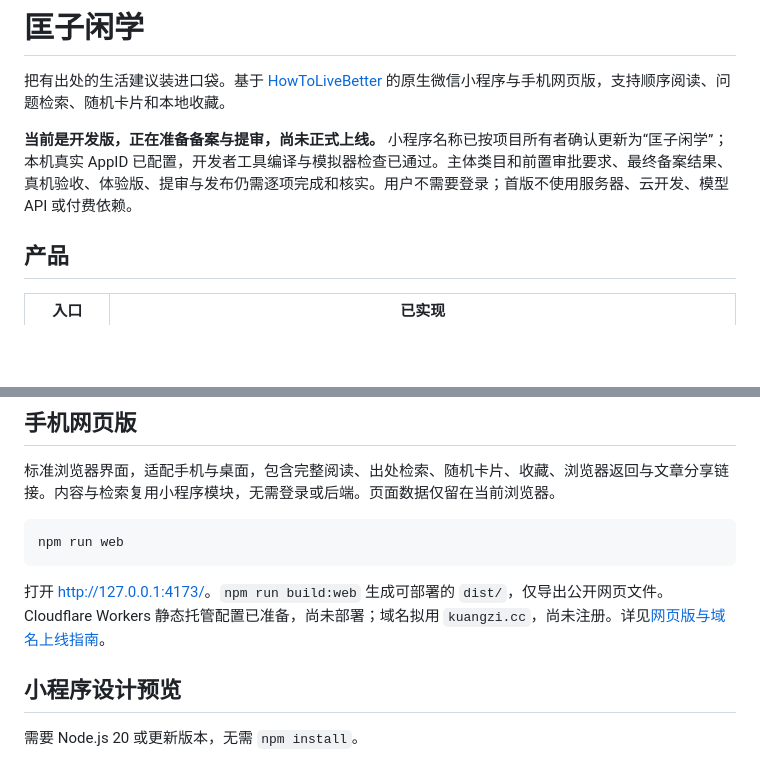
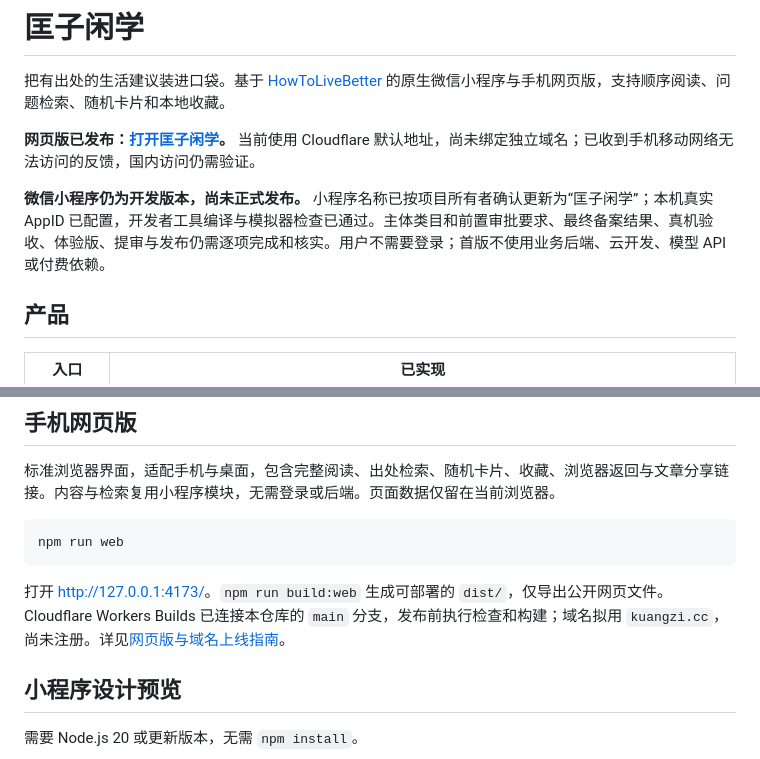
Before and after one commit to kuangzixian/easy-life, a Markdown page: README.md, 2 parts joined by grey strips. Drawn GitHub-style; blank space fills up the shorter version.

````diff
--- a/README.md
+++ b/README.md
@@ -2,7 +2,9 @@
 
 把有出处的生活建议装进口袋。基于 [HowToLiveBetter](https://github.com/eternity4719/HowToLiveBetter) 的原生微信小程序与手机网页版，支持顺序阅读、问题检索、随机卡片和本地收藏。
 
-**当前是开发版，正在准备备案与提审，尚未正式上线。** 小程序名称已按项目所有者确认更新为“匡子闲学”；本机真实 AppID 已配置，开发者工具编译与模拟器检查已通过。主体类目和前置审批要求、最终备案结果、真机验收、体验版、提审与发布仍需逐项完成和核实。用户不需要登录；首版不使用服务器、云开发、模型 API 或付费依赖。
+**网页版已发布：[打开匡子闲学](https://kuangzi-life.kuangjg1024.workers.dev/)。** 当前使用 Cloudflare 默认地址，尚未绑定独立域名；已收到手机移动网络无法访问的反馈，国内访问仍需验证。
+
+**微信小程序仍为开发版本，尚未正式发布。** 小程序名称已按项目所有者确认更新为“匡子闲学”；本机真实 AppID 已配置，开发者工具编译与模拟器检查已通过。主体类目和前置审批要求、最终备案结果、真机验收、体验版、提审与发布仍需逐项完成和核实。用户不需要登录；首版不使用业务后端、云开发、模型 API 或付费依赖。
 
 ## 产品
 
@@ -35,7 +37,7 @@
 npm run web
 ```
 
-打开 <http://127.0.0.1:4173/>。`npm run build:web` 生成可部署的 `dist/`，仅导出公开网页文件。Cloudflare Workers 静态托管配置已准备，尚未部署；域名拟用 `kuangzi.cc`，尚未注册。详见[网页版与域名上线指南](docs/WEB-LAUNCH.md)。
+打开 <http://127.0.0.1:4173/>。`npm run build:web` 生成可部署的 `dist/`，仅导出公开网页文件。Cloudflare Workers Builds 已连接本仓库的 `main` 分支，发布前执行检查和构建；域名拟用 `kuangzi.cc`，尚未注册。详见[网页版与域名上线指南](docs/WEB-LAUNCH.md)。
 
 ## 小程序设计预览
 
````
Also changed, not shown: docs/DEVELOPMENT-STATUS.md (+5 -3 lines), docs/WEB-LAUNCH.md (+11 -5 lines).
